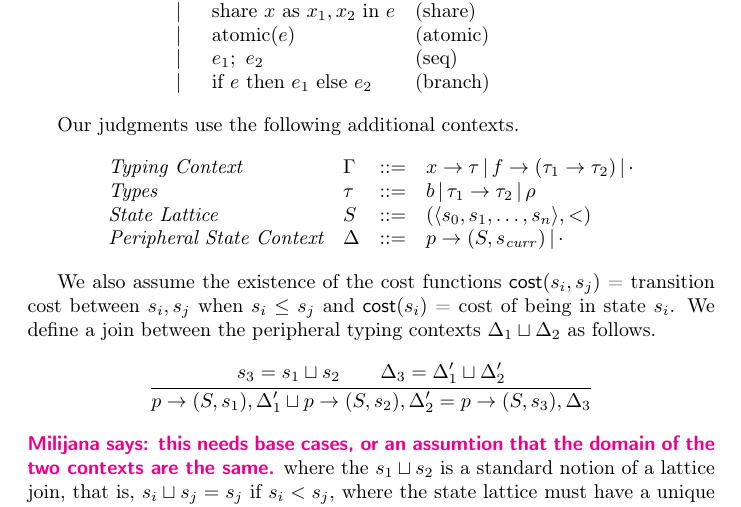
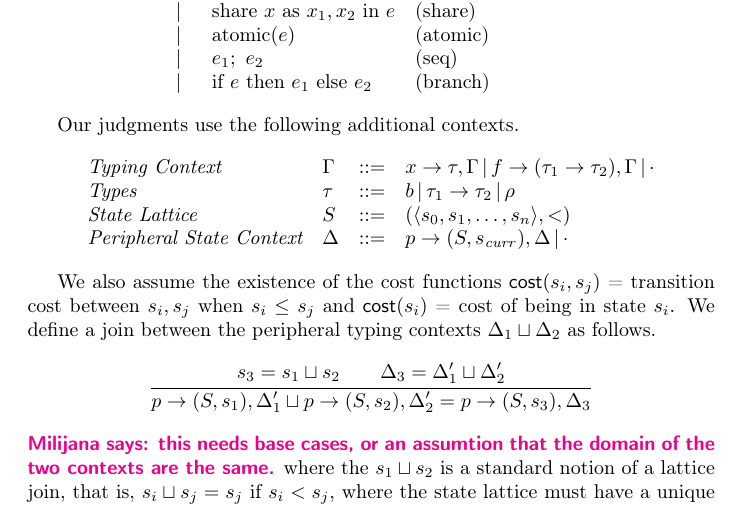
Before and after one commit to TheDeveloper101/Automatic-Energy-Analysis-Type-System, a LaTeX document (main.tex, which reads typing.tex): part of page 1 of 2, cut so that both start at the same text. Compiled offline with pdfLaTeX.

Commit message:
make maps have recursive def

```diff
--- a/typing.tex
+++ b/typing.tex
@@ -18,13 +18,13 @@ e & \bnfdef & x & \text{(variable)} \\
 Our judgments use the following additional contexts.
 \[
 \begin{array}{llcl}
-\textit{Typing Context} & \tctx & \bnfdef & x \rightarrow \tau \bnfalt f \rightarrow ( \tau_{1} \rightarrow \tau_{2}) \bnfalt \cdot
+\textit{Typing Context} & \tctx & \bnfdef & x \rightarrow \tau, \tctx \bnfalt f \rightarrow ( \tau_{1} \rightarrow \tau_{2}), \tctx \bnfalt \cdot
 \\
 \textit{Types} & \tau & \bnfdef & b \bnfalt \tau_1 \rightarrow \tau_2 \bnfalt \rho
 \\
 \textit{State Lattice} & S & \bnfdef & (\langle s_{0},s_{1},\ldots,s_{n}\rangle, <)
 \\
-\textit{Peripheral State Context} & \pctx & \bnfdef &  p \rightarrow (S,s_{\mt{curr}}) \bnfalt \cdot
+\textit{Peripheral State Context} & \pctx & \bnfdef &  p \rightarrow (S,s_{\mt{curr}}), \pctx \bnfalt \cdot
 \end{array}
 \]
 
```
